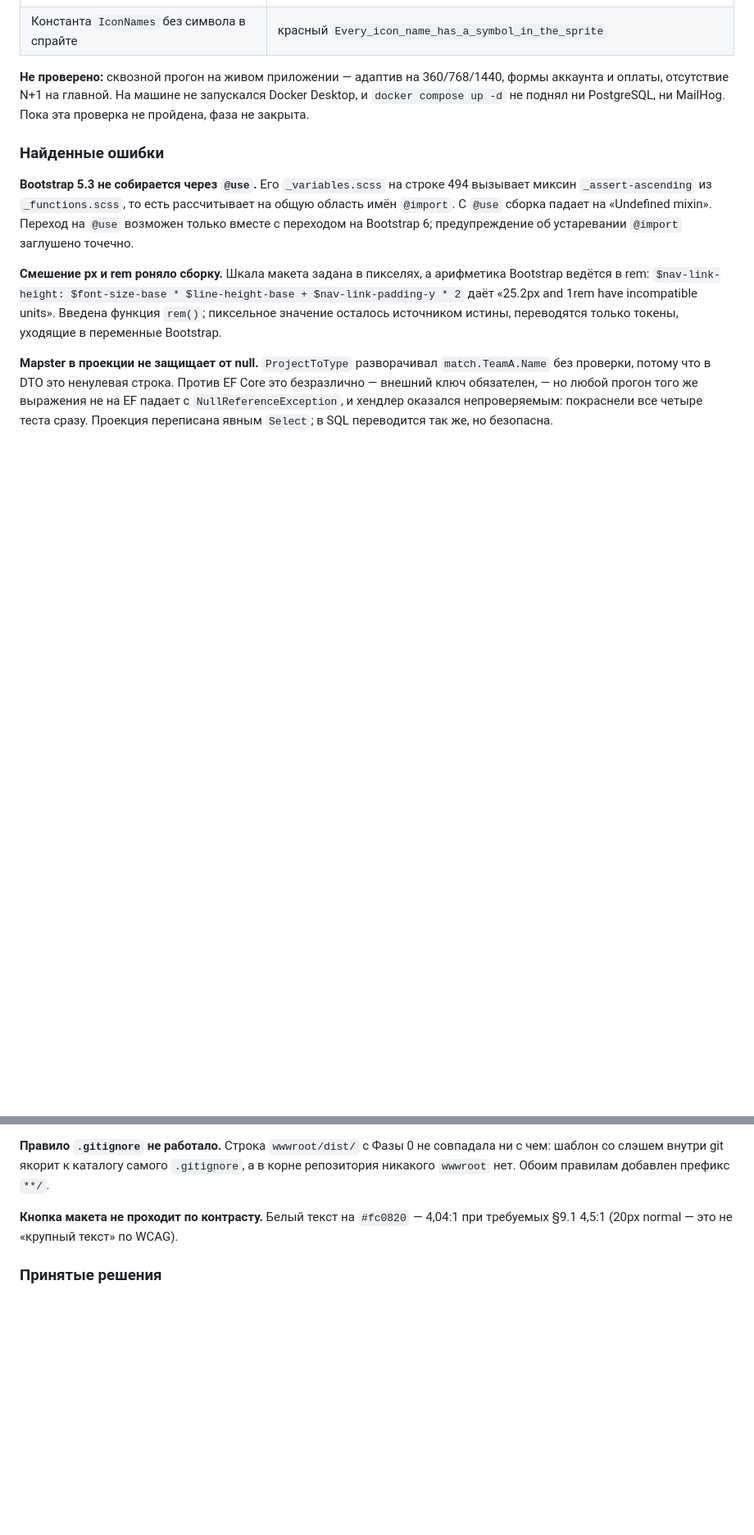
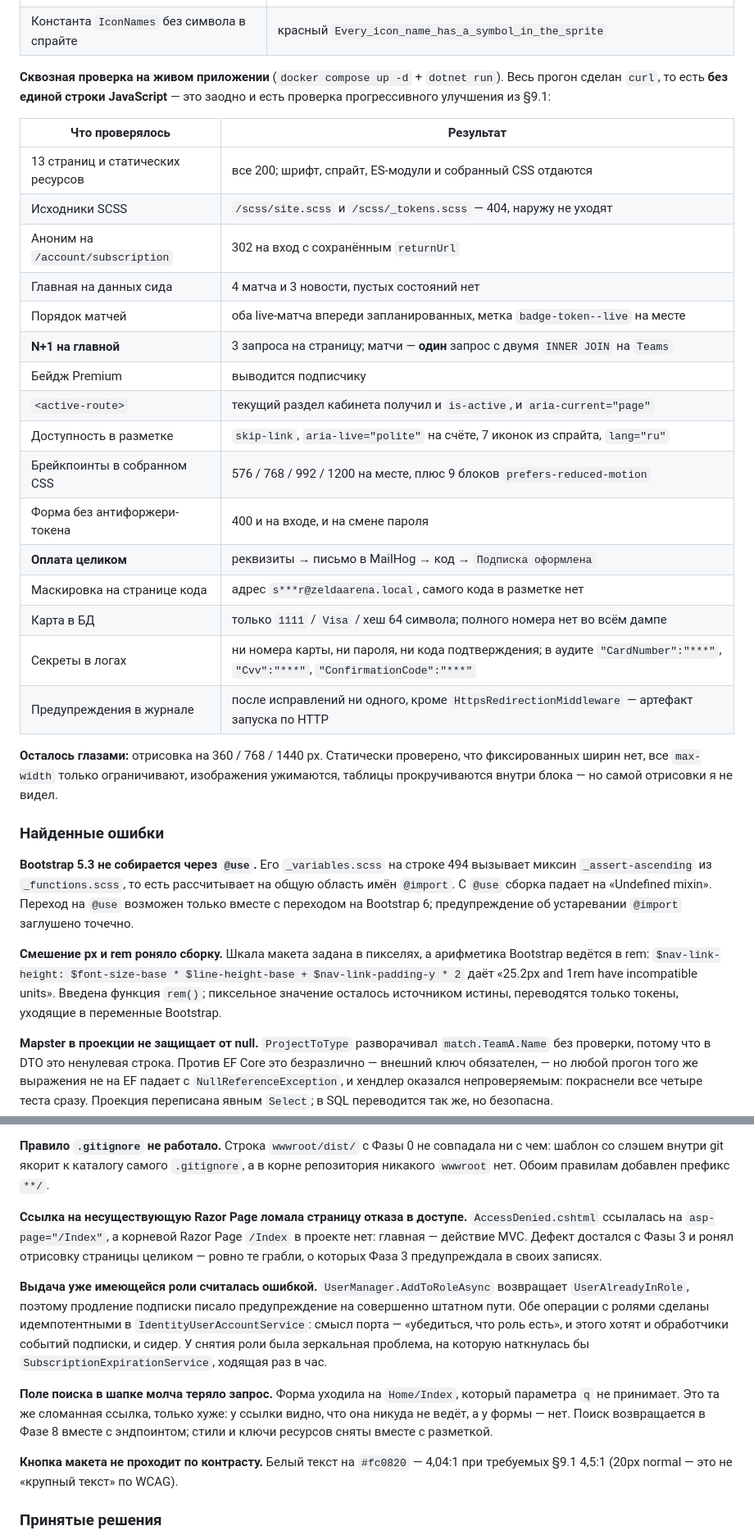
Before and after one commit to GamzatovR/ZeldaPlatform, a Markdown page: docs/PROGRESS.md, 2 parts joined by grey strips. Shown at 82% size. Drawn GitHub-style; blank space fills up the shorter version.

Commit message:
docs: record the phase 5 end-to-end run
The whole pass was driven with curl, which doubles as the progressive
enhancement check: registration, login and the full payment flow work
with no JavaScript at all.

Record the N+1 result (matches are one query with two joins), that the
SCSS sources are not served, that the card leaves only last4 and a hash
behind, and the three defects the run turned up. What remains is the
visual pass at 360, 768 and 1440 px.

Co-Authored-By: Claude Opus 5 <noreply@anthropic.com>
Claude-Session: https://claude.ai/code/session_015EUWJhqEbamdo7sLRyeUb9

```diff
--- a/docs/PROGRESS.md
+++ b/docs/PROGRESS.md
@@ -893,10 +893,32 @@ Bootstrap в проекте нет: карусели, тултипы и офф-
 | `HttpClient` в конструкторе ViewComponent | красный `View_components_should_only_inject_sender_localizer_and_logger` |
 | Константа `IconNames` без символа в спрайте | красный `Every_icon_name_has_a_symbol_in_the_sprite` |
 
-**Не проверено:** сквозной прогон на живом приложении — адаптив на 360/768/1440,
-формы аккаунта и оплаты, отсутствие N+1 на главной. На машине не запускался
-Docker Desktop, и `docker compose up -d` не поднял ни PostgreSQL, ни MailHog.
-Пока эта проверка не пройдена, фаза не закрыта.
+**Сквозная проверка на живом приложении** (`docker compose up -d` + `dotnet run`).
+Весь прогон сделан `curl`, то есть **без единой строки JavaScript** — это заодно
+и есть проверка прогрессивного улучшения из §9.1:
+
+| Что проверялось | Результат |
+|---|---|
+| 13 страниц и статических ресурсов | все 200; шрифт, спрайт, ES-модули и собранный CSS отдаются |
+| Исходники SCSS | `/scss/site.scss` и `/scss/_tokens.scss` — 404, наружу не уходят |
+| Аноним на `/account/subscription` | 302 на вход с сохранённым `returnUrl` |
+| Главная на данных сида | 4 матча и 3 новости, пустых состояний нет |
+| Порядок матчей | оба live-матча впереди запланированных, метка `badge-token--live` на месте |
+| **N+1 на главной** | 3 запроса на страницу; матчи — **один** запрос с двумя `INNER JOIN` на `Teams` |
+| Бейдж Premium | выводится подписчику |
+| `<active-route>` | текущий раздел кабинета получил и `is-active`, и `aria-current="page"` |
+| Доступность в разметке | `skip-link`, `aria-live="polite"` на счёте, 7 иконок из спрайта, `lang="ru"` |
+| Брейкпоинты в собранном CSS | 576 / 768 / 992 / 1200 на месте, плюс 9 блоков `prefers-reduced-motion` |
+| Форма без антифоржери-токена | 400 и на входе, и на смене пароля |
+| **Оплата целиком** | реквизиты → письмо в MailHog → код → `Подписка оформлена` |
+| Маскировка на странице кода | адрес `s***r@zeldaarena.local`, самого кода в разметке нет |
+| Карта в БД | только `1111` / `Visa` / хеш 64 символа; полного номера нет во всём дампе |
+| Секреты в логах | ни номера карты, ни пароля, ни кода подтверждения; в аудите `"CardNumber":"***"`, `"Cvv":"***"`, `"ConfirmationCode":"***"` |
+| Предупреждения в журнале | после исправлений ни одного, кроме `HttpsRedirectionMiddleware` — артефакт запуска по HTTP |
+
+**Осталось глазами:** отрисовка на 360 / 768 / 1440 px. Статически проверено, что
+фиксированных ширин нет, все `max-width` только ограничивают, изображения ужимаются,
+таблицы прокручиваются внутри блока — но самой отрисовки я не видел.
 
 ### Найденные ошибки
 
@@ -922,6 +944,23 @@ Core это безразлично — внешний ключ обязател
 **Правило `.gitignore` не работало.** Строка `wwwroot/dist/` с Фазы 0 не совпадала
 ни с чем: шаблон со слэшем внутри git якорит к каталогу самого `.gitignore`, а в
 корне репозитория никакого `wwwroot` нет. Обоим правилам добавлен префикс `**/`.
+
+**Ссылка на несуществующую Razor Page ломала страницу отказа в доступе.**
+`AccessDenied.cshtml` ссылалась на `asp-page="/Index"`, а корневой Razor Page `/Index`
+в проекте нет: главная — действие MVC. Дефект достался с Фазы 3 и ронял отрисовку
+страницы целиком — ровно те грабли, о которых Фаза 3 предупреждала в своих записях.
+
+**Выдача уже имеющейся роли считалась ошибкой.** `UserManager.AddToRoleAsync`
+возвращает `UserAlreadyInRole`, поэтому продление подписки писало предупреждение
+на совершенно штатном пути. Обе операции с ролями сделаны идемпотентными в
+`IdentityUserAccountService`: смысл порта — «убедиться, что роль есть», и этого хотят
+и обработчики событий подписки, и сидер. У снятия роли была зеркальная проблема,
+на которую наткнулась бы `SubscriptionExpirationService`, ходящая раз в час.
+
+**Поле поиска в шапке молча теряло запрос.** Форма уходила на `Home/Index`, который
+параметра `q` не принимает. Это та же сломанная ссылка, только хуже: у ссылки видно,
+что она никуда не ведёт, а у формы — нет. Поиск возвращается в Фазе 8 вместе
+с эндпоинтом; стили и ключи ресурсов сняты вместе с разметкой.
 
 **Кнопка макета не проходит по контрасту.** Белый текст на `#fc0820` — 4,04:1
 при требуемых §9.1 4,5:1 (20px normal — это не «крупный текст» по WCAG).
```
Also changed, not shown: other parts of docs/PROGRESS.md (+1 -1 lines).
